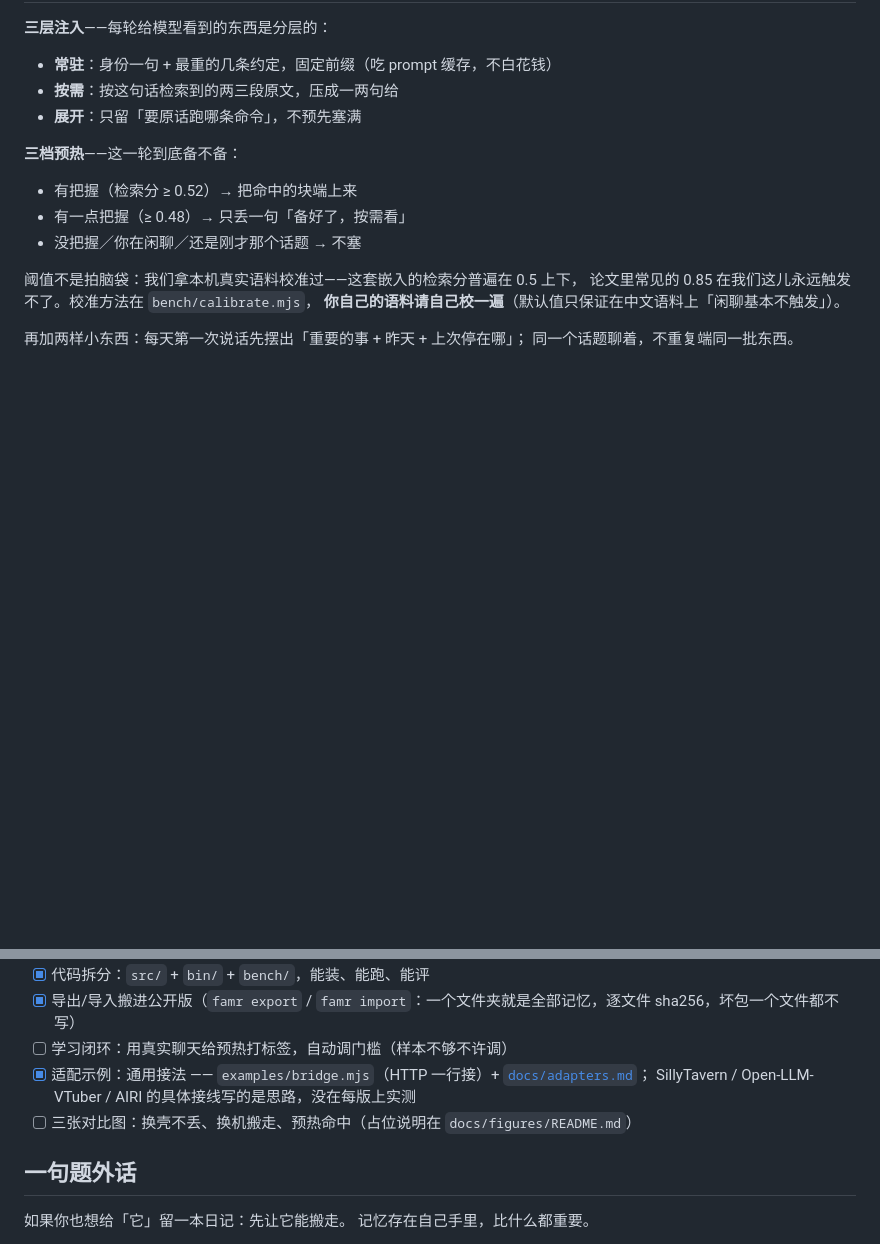
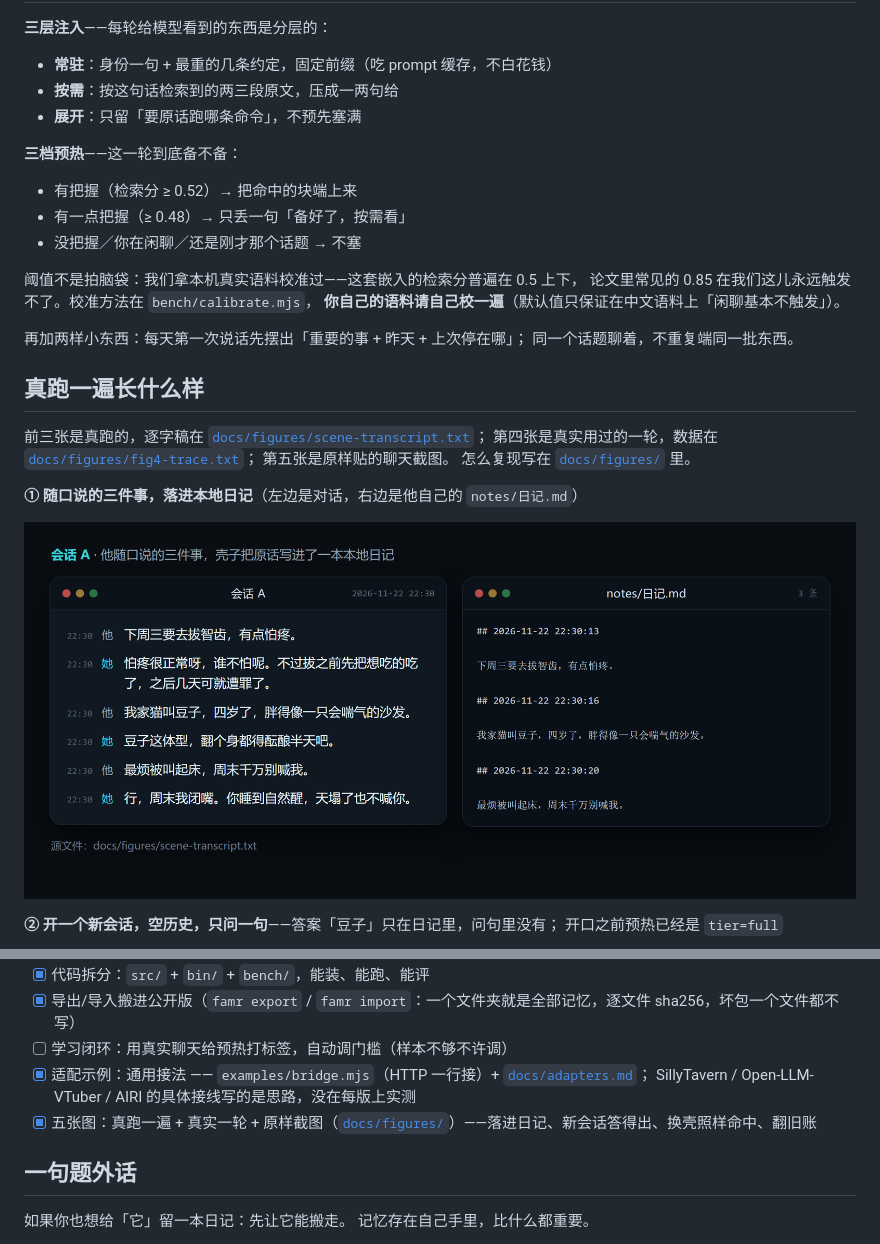
Before and after one commit to LDragon-x/fish-always-remember-you, a Markdown page: README.md, 2 parts joined by grey strips. Drawn GitHub-style; pictures changed too: docs/figures/fig1-diary.png (added); blank space fills up the shorter version.

```diff
--- a/README.md
+++ b/README.md
@@ -60,3 +60,18 @@
 
 再加两样小东西：每天第一次说话先摆出「重要的事 + 昨天 + 上次停在哪」；
 同一个话题聊着，不重复端同一批东西。
+
+## 真跑一遍长什么样
+
+前三张是真跑的，逐字稿在 [`docs/figures/scene-transcript.txt`](docs/figures/scene-transcript.txt)；
+第四张是真实用过的一轮，数据在 [`docs/figures/fig4-trace.txt`](docs/figures/fig4-trace.txt)；
+第五张是原样贴的聊天截图。
+怎么复现写在 [`docs/figures/`](docs/figures/) 里。
+
+**① 随口说的三件事，落进本地日记**（左边是对话，右边是他自己的 `notes/日记.md`）
+
+![会话 A：三件事落进本地日记](docs/figures/fig1-diary.png)
+
+**② 开一个新会话，空历史，只问一句**——答案「豆子」只在日记里，问句里没有；
+开口之前预热已经是 `tier=full`
+
@@ -187,7 +216,7 @@ node bench/calibrate.mjs
 - [ ] 学习闭环：用真实聊天给预热打标签，自动调门槛（样本不够不许调）
 - [x] 适配示例：通用接法 —— `examples/bridge.mjs`（HTTP 一行接）+ [`docs/adapters.md`](docs/adapters.md)；
       SillyTavern / Open-LLM-VTuber / AIRI 的具体接线写的是思路，没在每版上实测
-- [ ] 三张对比图：换壳不丢、换机搬走、预热命中（占位说明在 `docs/figures/README.md`）
+- [x] 五张图：真跑一遍 + 真实一轮 + 原样截图（[`docs/figures/`](docs/figures/)）——落进日记、新会话答得出、换壳照样命中、翻旧账
 
 ## 一句题外话
 
```
Also changed, not shown: other parts of README.md (+14 -0 lines), docs/figures/README.md (+59 -14 lines), docs/figures/fig2-recall.png (added), docs/figures/fig3-swap-shell.png (added), docs/figures/fig4-real-turn.png (added), docs/figures/fig5-real-chat.png (added), 7 other files.
